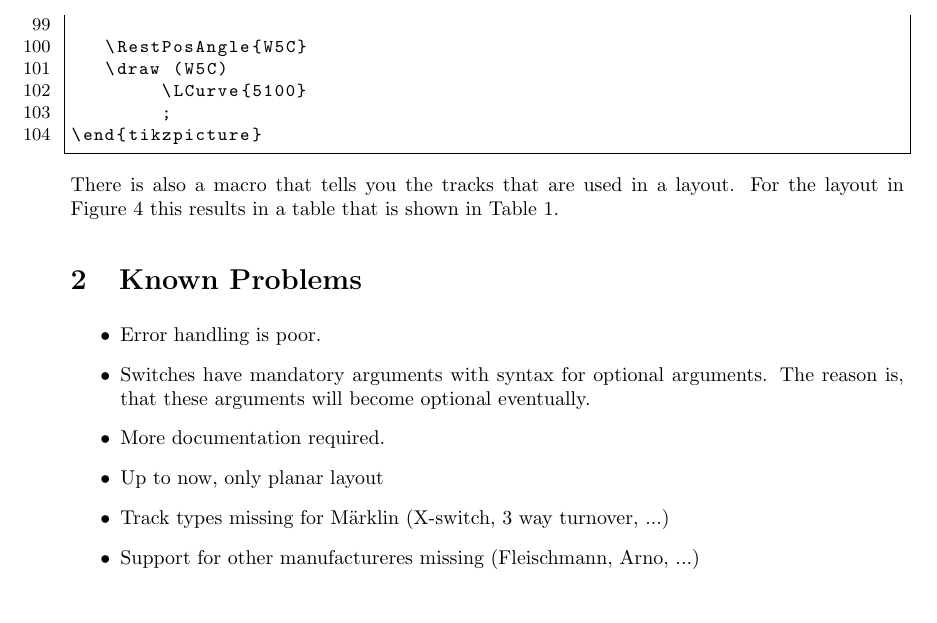
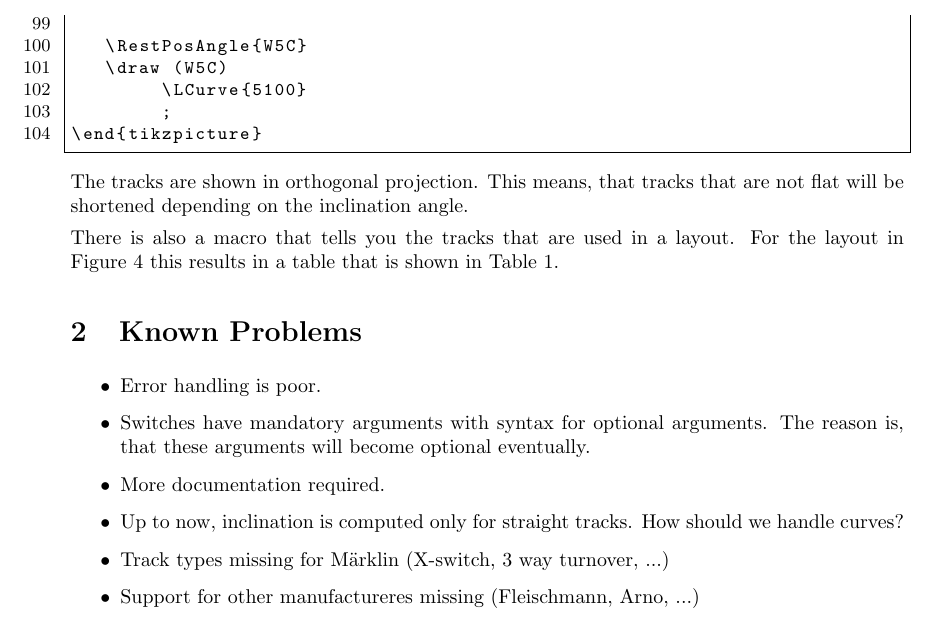
Before and after one commit to pddp/TikzModelTrain, a LaTeX document (Documentation.tex): part of page 7 of 8, cut so that both start at the same text. Compiled offline with pdfLaTeX.

Commit message:
Some comment on inclined tracks

```diff
--- a/Documentation.tex
+++ b/Documentation.tex
@@ -329,6 +329,10 @@ The result is shown in \figurename~\ref{f:example4}.
 
 \Example{example4}{1}{241}{Complex example}
 
+The tracks are shown in orthogonal projection.
+This means, that tracks that are not flat will be shortened depending
+on the inclination angle.
+
 \begin{figure}
   \begin{center}
   {\input{example4}}
@@ -359,7 +363,8 @@ in \tablename~\ref{t:example4}.
   \item Switches have mandatory arguments with syntax for optional arguments.
      The reason is, that these arguments will become optional eventually.
   \item More documentation required.
-  \item Up to now, only planar layout
+  \item Up to now, inclination is computed only for straight tracks. How should we handle
+      curves?
   \item Track types missing for Märklin (X-switch, 3 way turnover, ...)
   \item Support for other manufactureres missing (Fleischmann, Arno, ...)
   \item Configuration section currently writes definition to auxiliary file, as I did not get
```
